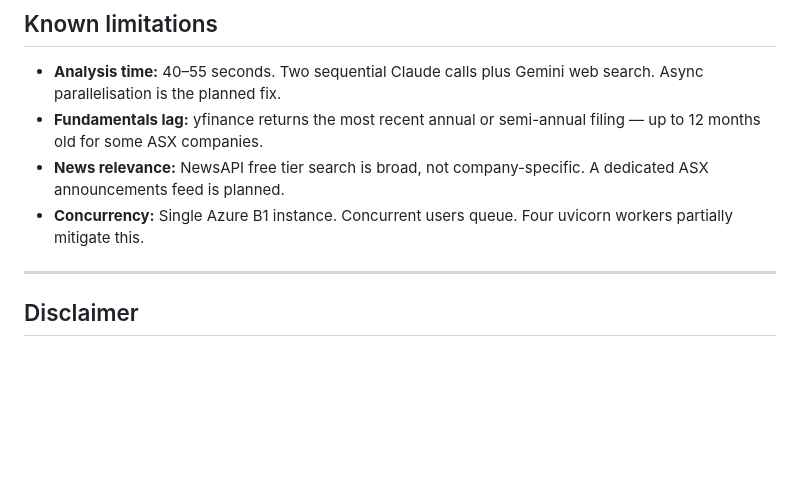
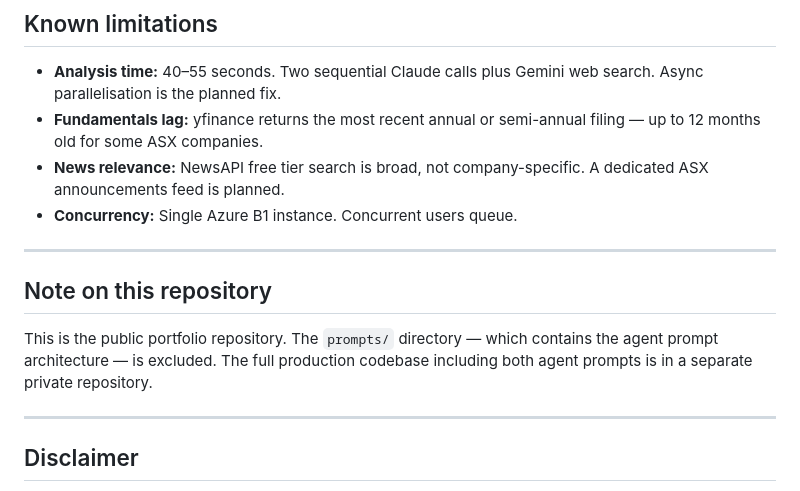
Before and after one commit to itzshyam/asx-intel-public, a Markdown page: README.md, the part around the change printed below. Drawn GitHub-style; blank space fills up the shorter version.

```diff
--- a/README.md
+++ b/README.md
@@ -52,7 +56,13 @@ CrewAI was evaluated and rejected. It makes 4-6 hidden API calls per execution o
 - **Analysis time:** 40–55 seconds. Two sequential Claude calls plus Gemini web search. Async parallelisation is the planned fix.
 - **Fundamentals lag:** yfinance returns the most recent annual or semi-annual filing — up to 12 months old for some ASX companies.
 - **News relevance:** NewsAPI free tier search is broad, not company-specific. A dedicated ASX announcements feed is planned.
-- **Concurrency:** Single Azure B1 instance. Concurrent users queue. Four uvicorn workers partially mitigate this.
+- **Concurrency:** Single Azure B1 instance. Concurrent users queue.
+
+---
+
+## Note on this repository
+
+This is the public portfolio repository. The `prompts/` directory — which contains the agent prompt architecture — is excluded. The full production codebase including both agent prompts is in a separate private repository.
 
 ---
 
```
Also changed, not shown: other parts of README.md (+26 -22 lines), assets/pipeline.png (added), 18 other files.
